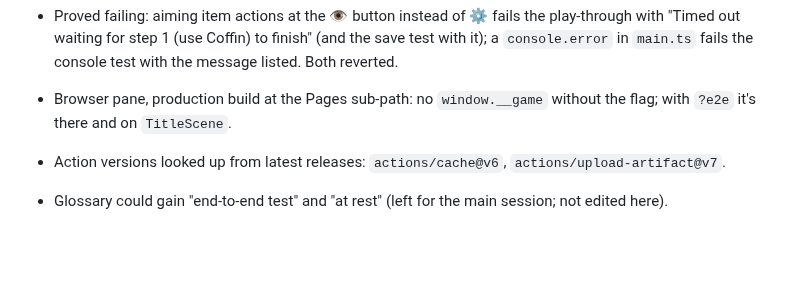
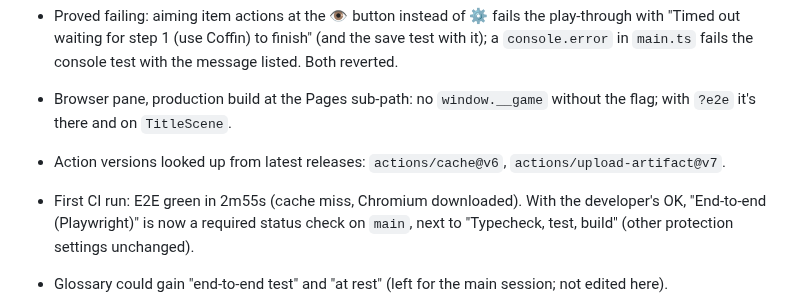
Before and after one commit to ratteler50/escape-from-the-escape-room, a Markdown page: docs/slices/11-e2e.md, the part around the change. GitHub-like rendering; blank space fills up the shorter version.

Commit message:
Slice 11 doc: e2e is a required check on main
Co-Authored-By: Claude Opus 5.5 <noreply@anthropic.com>

```diff
--- a/docs/slices/11-e2e.md
+++ b/docs/slices/11-e2e.md
@@ -125,6 +125,9 @@ prompt, settings): the round trip covers the save path.
 - Browser pane, production build at the Pages sub-path: no `window.__game` without the flag;
   with `?e2e` it's there and on `TitleScene`.
 - Action versions looked up from latest releases: `actions/cache@v6`, `actions/upload-artifact@v7`.
+- First CI run: E2E green in 2m55s (cache miss, Chromium downloaded). With the developer's OK,
+  "End-to-end (Playwright)" is now a required status check on `main`, next to "Typecheck, test,
+  build" (other protection settings unchanged).
 - Glossary could gain "end-to-end test" and "at rest" (left for the main session; not edited here).
 
 - **Risk: the helper reads view internals** (private fields like the room view's drawn hotspots,
```
